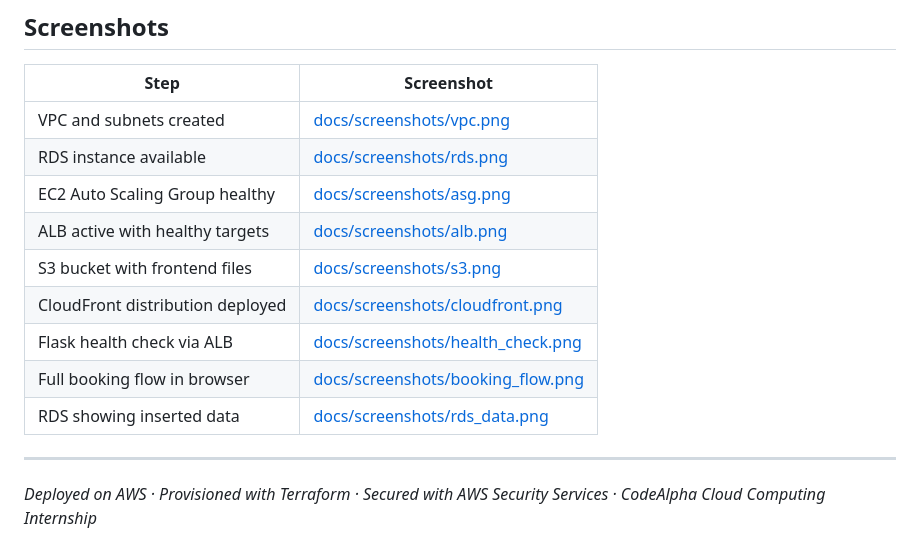
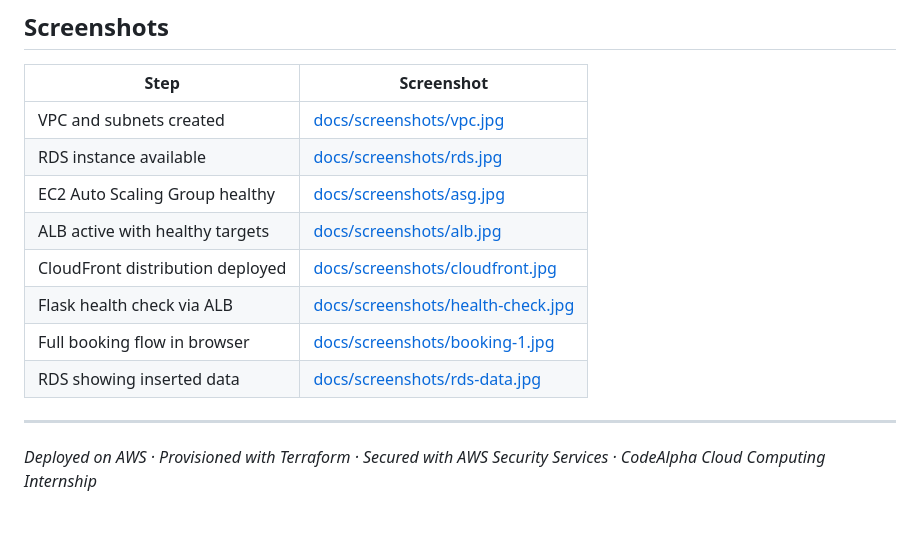
Before and after one commit to sophigba/CodeAlpha_Bus-pass-system, a Markdown page: README.md, the part around the change. Drawn GitHub-style; blank space fills up the shorter version.

```diff
--- a/README.md
+++ b/README.md
@@ -208,15 +208,14 @@ curl -X POST http://your-alb-dns/register \
 
 | Step | Screenshot |
 |---|---|
-| VPC and subnets created | [docs/screenshots/vpc.png](docs/screenshots/) |
-| RDS instance available | [docs/screenshots/rds.png](docs/screenshots/) |
-| EC2 Auto Scaling Group healthy | [docs/screenshots/asg.png](docs/screenshots/) |
-| ALB active with healthy targets | [docs/screenshots/alb.png](docs/screenshots/) |
-| S3 bucket with frontend files | [docs/screenshots/s3.png](docs/screenshots/) |
-| CloudFront distribution deployed | [docs/screenshots/cloudfront.png](docs/screenshots/) |
-| Flask health check via ALB | [docs/screenshots/health_check.png](docs/screenshots/) |
-| Full booking flow in browser | [docs/screenshots/booking_flow.png](docs/screenshots/) |
-| RDS showing inserted data | [docs/screenshots/rds_data.png](docs/screenshots/) |
+| VPC and subnets created | [docs/screenshots/vpc.jpg](docs/screenshots/) |
+| RDS instance available | [docs/screenshots/rds.jpg](docs/screenshots/) |
+| EC2 Auto Scaling Group healthy | [docs/screenshots/asg.jpg](docs/screenshots/) |
+| ALB active with healthy targets | [docs/screenshots/alb.jpg](docs/screenshots/) |
+| CloudFront distribution deployed | [docs/screenshots/cloudfront.jpg](docs/screenshots/) |
+| Flask health check via ALB | [docs/screenshots/health-check.jpg](docs/screenshots/) |
+| Full booking flow in browser | [docs/screenshots/booking-1.jpg](docs/screenshots/) |
+| RDS showing inserted data | [docs/screenshots/rds-data.jpg](docs/screenshots/) |
 
 ---
 
```
